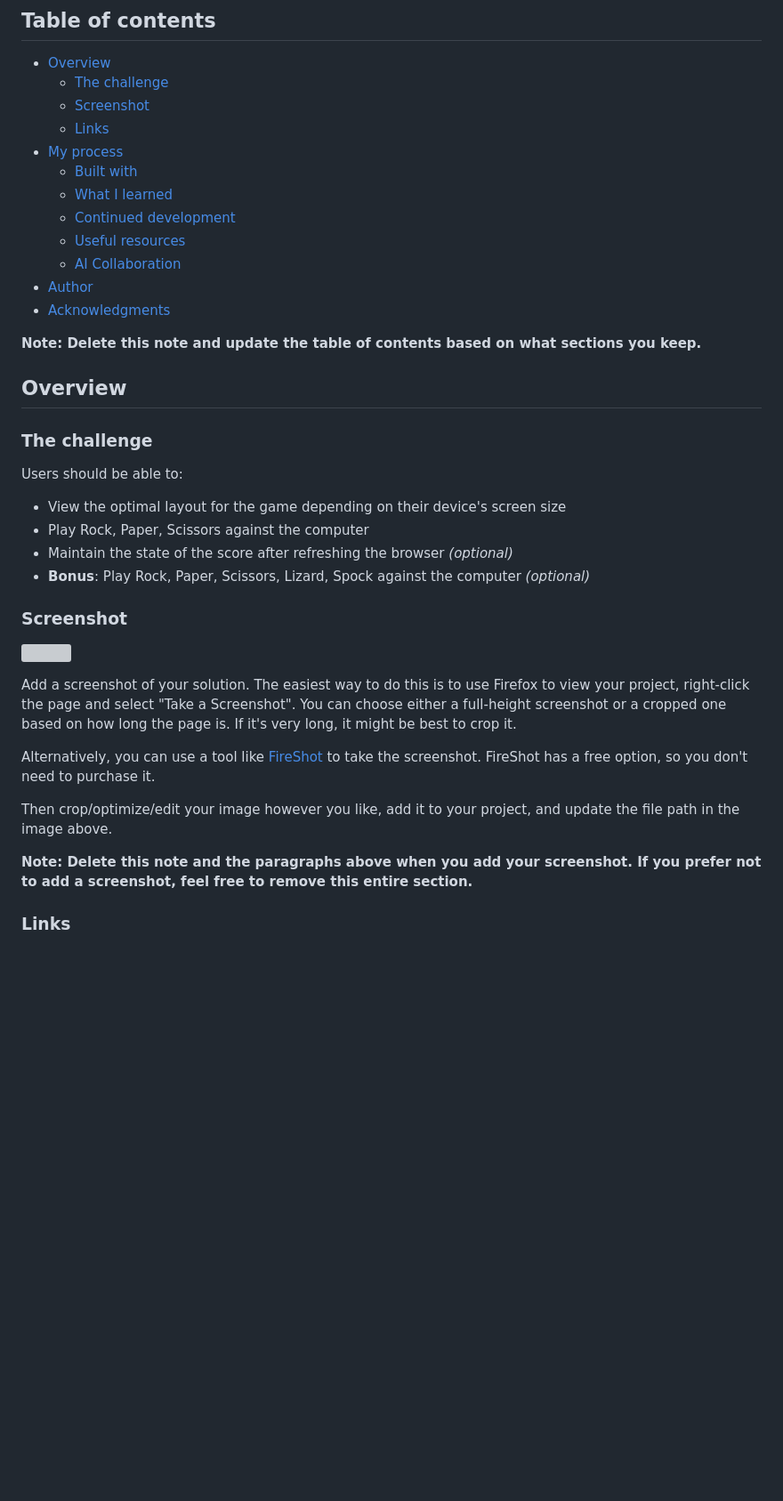
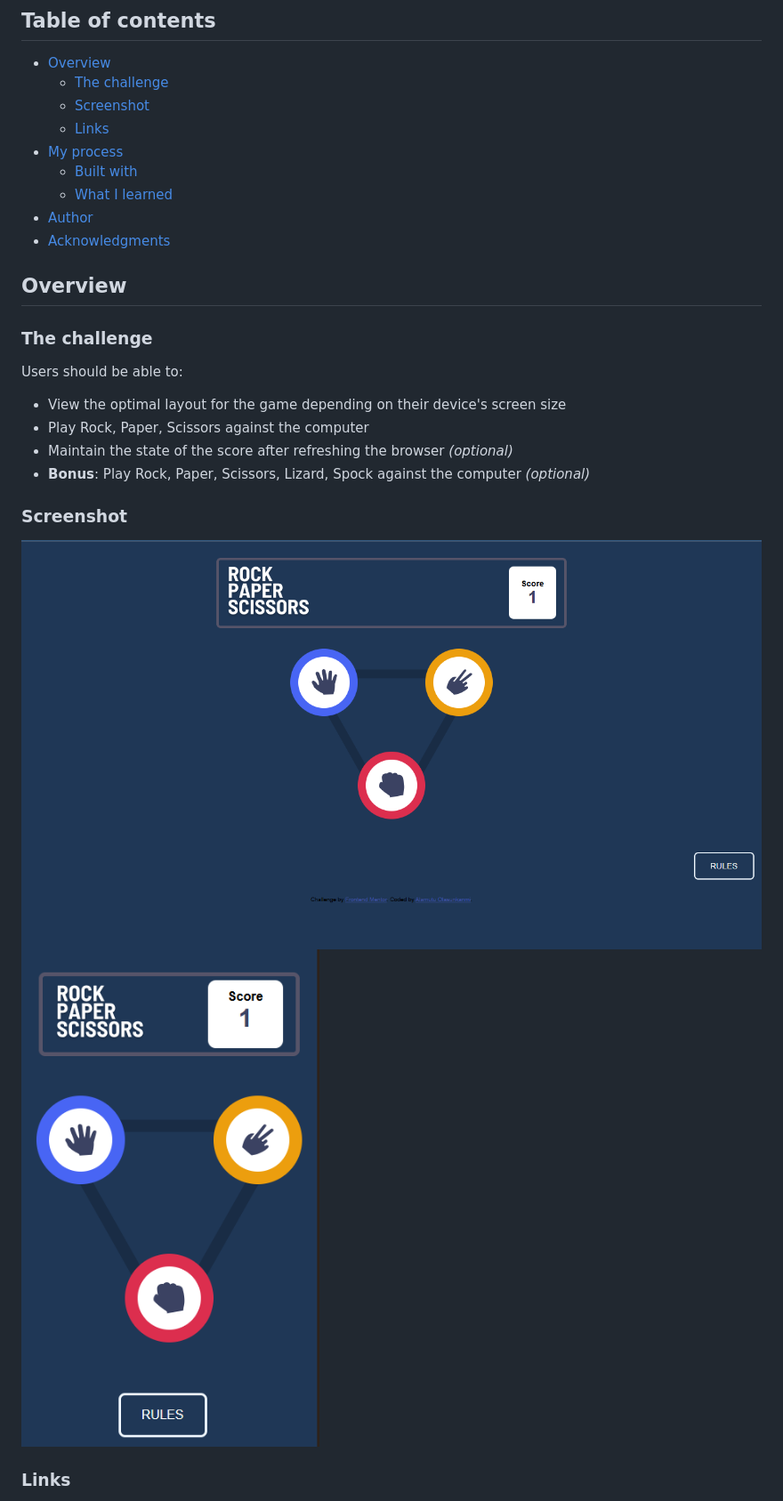
Before and after one commit to Programming-buddie/Rock-Paper-Scissors-Game, a Markdown page: README.md, the part around one of its changes. Shown at 89% size. Rendered like a GitHub page; pictures changed too: images/Screenshot 2026-10-31 134558.png (added), images/Screenshot 2026-10-31 134718.png (added); blank space fills up the shorter version; grey boxes are pictures that could not be loaded.

```diff
--- a/README.md
+++ b/README.md
@@ -11,13 +11,10 @@ This is a solution to the [Rock, Paper, Scissors challenge on Frontend Mentor](h
 - [My process](#my-process)
   - [Built with](#built-with)
   - [What I learned](#what-i-learned)
-  - [Continued development](#continued-development)
-  - [Useful resources](#useful-resources)
-  - [AI Collaboration](#ai-collaboration)
 - [Author](#author)
 - [Acknowledgments](#acknowledgments)
 
-**Note: Delete this note and update the table of contents based on what sections you keep.**
+
 
 ## Overview
 
@@ -32,15 +29,10 @@ Users should be able to:
 
 ### Screenshot
 
-![](./screenshot.jpg)
+![Desktop](./images/Screenshot%202026-10-31%20134718.png)
+![Mobile](./images/Screenshot%202026-10-31%20134558.png)
 
-Add a screenshot of your solution. The easiest way to do this is to use Firefox to view your project, right-click the page and select "Take a Screenshot". You can choose either a full-height screenshot or a cropped one based on how long the page is. If it's very long, it might be best to crop it.
 
-Alternatively, you can use a tool like [FireShot](https://getfireshot.com/) to take the screenshot. FireShot has a free option, so you don't need to purchase it.
-
-Then crop/optimize/edit your image however you like, add it to your project, and update the file path in the image above.
-
-**Note: Delete this note and the paragraphs above when you add your screenshot. If you prefer not to add a screenshot, feel free to remove this entire section.**
 
 ### Links
 
```
Also changed, not shown: other parts of README.md (+7 -53 lines).
